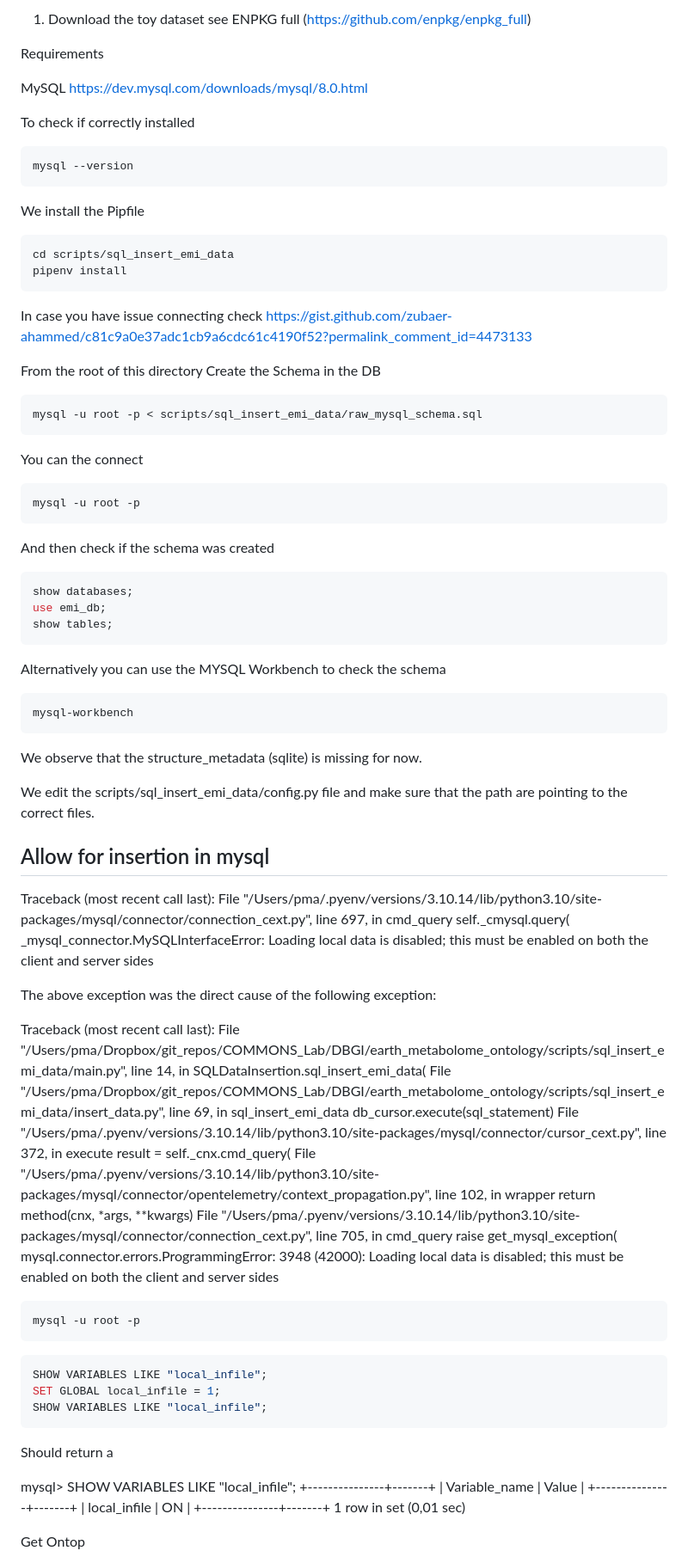
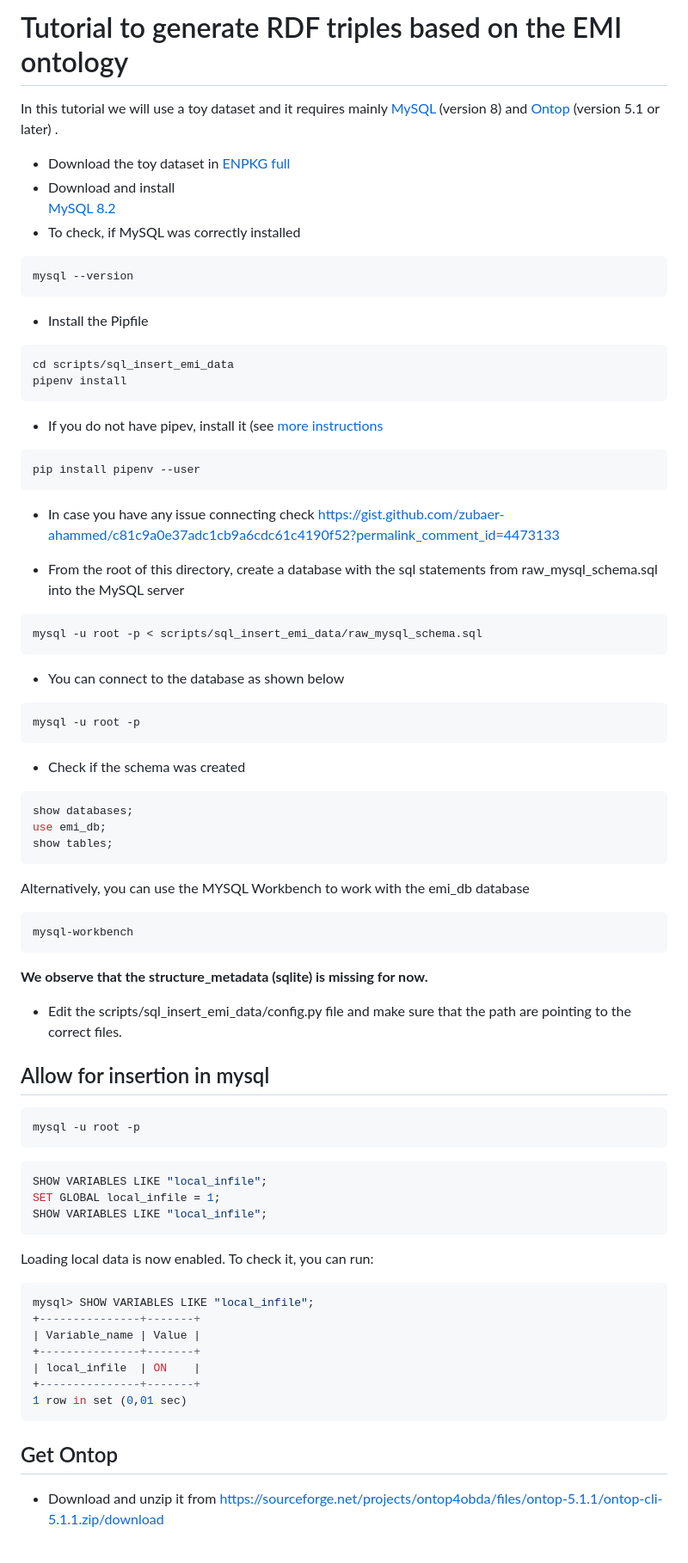
Before and after one commit to digital-botanical-gardens-initiative/earth_metabolome_ontology, a Markdown page: CONTRIB.md, the part around one of its changes. Shown at 86% size. GitHub-like rendering.

`````diff
--- a/CONTRIB.md
+++ b/CONTRIB.md
@@ -1,86 +1,52 @@
-1. Download the toy dataset see ENPKG full (https://github.com/enpkg/enpkg_full)
+# Tutorial to generate RDF triples based on the EMI ontology
 
+In this tutorial we will use a toy dataset and it requires mainly [MySQL](https://mysql.com) (version 8) and [Ontop](https://ontop-vkg.org) (version 5.1 or later) .
 
-Requirements
-
-MySQL https://dev.mysql.com/downloads/mysql/8.0.html
-
-To check if correctly installed
-
-
-
+- Download the toy dataset in [ENPKG full](https://github.com/enpkg/enpkg_full)
+- Download and install
+[MySQL 8.2](https://downloads.mysql.com/archives/community/)
+- To check, if MySQL was correctly installed
 ```bash
 mysql --version
 ```
-We install the Pipfile
-
+- Install the Pipfile
 ```bash
 cd scripts/sql_insert_emi_data
 pipenv install
 ```
+- If you do not have pipev, install it (see [more instructions](https://pipenv.pypa.io/en/latest/installation.html)
+```bash
+pip install pipenv --user
+```
+- In case you have any issue connecting check https://gist.github.com/zubaer-ahammed/c81c9a0e37adc1cb9a6cdc61c4190f52?permalink_comment_id=4473133
 
-
-
-In case you have issue connecting check https://gist.github.com/zubaer-ahammed/c81c9a0e37adc1cb9a6cdc61c4190f52?permalink_comment_id=4473133
-
-From the root of this directory
-Create the Schema in the DB
-
-
+- From the root of this directory, create a database with the sql statements from raw_mysql_schema.sql into the MySQL server
 ```bash
 mysql -u root -p < scripts/sql_insert_emi_data/raw_mysql_schema.sql
 ````
-
-
-You can the connect
+- You can connect to the database as shown below
 
 ```bash
 mysql -u root -p
 ```
-
-And then check if the schema was created
+- Check if the schema was created
 
 ```sql
 show databases;
 use emi_db;
 show tables;
 ```
-
-Alternatively you can use the MYSQL Workbench to check the schema
+Alternatively, you can use the MYSQL Workbench to work with the emi_db database
 
 ```bash
 mysql-workbench
 ```
 
-We observe that the structure_metadata (sqlite) is missing for now.
+**We observe that the structure_metadata (sqlite) is missing for now.**
 
-We edit the scripts/sql_insert_emi_data/config.py file and make sure that the path are pointing to the correct files.
-
-
-
+- Edit the scripts/sql_insert_emi_data/config.py file and make sure that the path are pointing to the correct files.
 
 ## Allow for insertion in mysql
-
-Traceback (most recent call last):
-  File "/Users/pma/.pyenv/versions/3.10.14/lib/python3.10/site-packages/mysql/connector/connection_cext.py", line 697, in cmd_query
-    self._cmysql.query(
-_mysql_connector.MySQLInterfaceError: Loading local data is disabled; this must be enabled on both the client and server sides
-
-The above exception was the direct cause of the following exception:
-
-Traceback (most recent call last):
-  File "/Users/pma/Dropbox/git_repos/COMMONS_Lab/DBGI/earth_metabolome_ontology/scripts/sql_insert_emi_data/main.py", line 14, in <module>
-    SQLDataInsertion.sql_insert_emi_data(
-  File "/Users/pma/Dropbox/git_repos/COMMONS_Lab/DBGI/earth_metabolome_ontology/scripts/sql_insert_emi_data/insert_data.py", line 69, in sql_insert_emi_data
-    db_cursor.execute(sql_statement)
-  File "/Users/pma/.pyenv/versions/3.10.14/lib/python3.10/site-packages/mysql/connector/cursor_cext.py", line 372, in execute
-    result = self._cnx.cmd_query(
-  File "/Users/pma/.pyenv/versions/3.10.14/lib/python3.10/site-packages/mysql/connector/opentelemetry/context_propagation.py", line 102, in wrapper
-    return method(cnx, *args, **kwargs)
-  File "/Users/pma/.pyenv/versions/3.10.14/lib/python3.10/site-packages/mysql/connector/connection_cext.py", line 705, in cmd_query
-    raise get_mysql_exception(
-mysql.connector.errors.ProgrammingError: 3948 (42000): Loading local data is disabled; this must be enabled on both the client and server sides
-
 
 ```bash
 mysql -u root -p
@@ -91,10 +57,8 @@ SHOW VARIABLES LIKE "local_infile";
 SET GLOBAL local_infile = 1;
 SHOW VARIABLES LIKE "local_infile";
 ```
-
-
-Should return a
-
+Loading local data is now enabled. To check it, you can run:
+```sql
 mysql> SHOW VARIABLES LIKE "local_infile";
 +---------------+-------+
 | Variable_name | Value |
@@ -102,7 +66,9 @@ mysql> SHOW VARIABLES LIKE "local_infile";
 | local_infile  | ON    |
 +---------------+-------+
 1 row in set (0,01 sec)
+```
 
+## Get Ontop
 
-Get Ontop
+- Download and unzip it from https://sourceforge.net/projects/ontop4obda/files/ontop-5.1.1/ontop-cli-5.1.1.zip/download
 
`````
Also changed, not shown: other parts of CONTRIB.md (+17 -15 lines).
